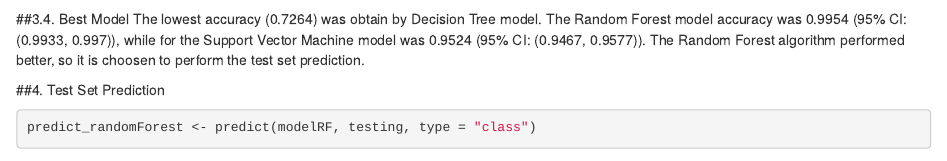
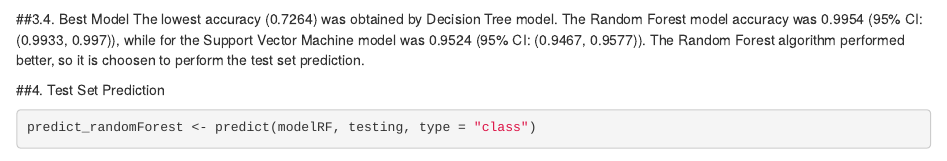
Before and after one commit to Arlete/PracticalMachineLearning, an R Markdown document (Prediction Assignment Writeup.Rmd): the page in a window 1100 px wide, from 3360 px down. Rendered offline with R 4.5, knitr and Pandoc, with nearby package versions; some code elsewhere in the file could not run offline.

Commit message:
Add files via upload

````diff
--- a/Prediction Assignment Writeup.Rmd
+++ b/Prediction Assignment Writeup.Rmd
@@ -104,7 +104,7 @@ confusionMatrix(predict_modelSVM, subTesting$classe)
 ```
 
 ##3.4. Best Model
-The lowest accuracy (0.7264) was obtain by Decision Tree model. The Random Forest model accuracy was 0.9954 (95% CI: (0.9933, 0.997)), while for the Support Vector Machine model was 0.9524 (95% CI: (0.9467, 0.9577)).
+The lowest accuracy (0.7264) was obtained by Decision Tree model. The Random Forest model accuracy was 0.9954 (95% CI: (0.9933, 0.997)), while for the Support Vector Machine model was 0.9524 (95% CI: (0.9467, 0.9577)).
 The Random Forest algorithm performed better, so it is choosen to perform the test set prediction.
 
 
````
Also changed, not shown: Prediction_Assignment_Writeup.html.
